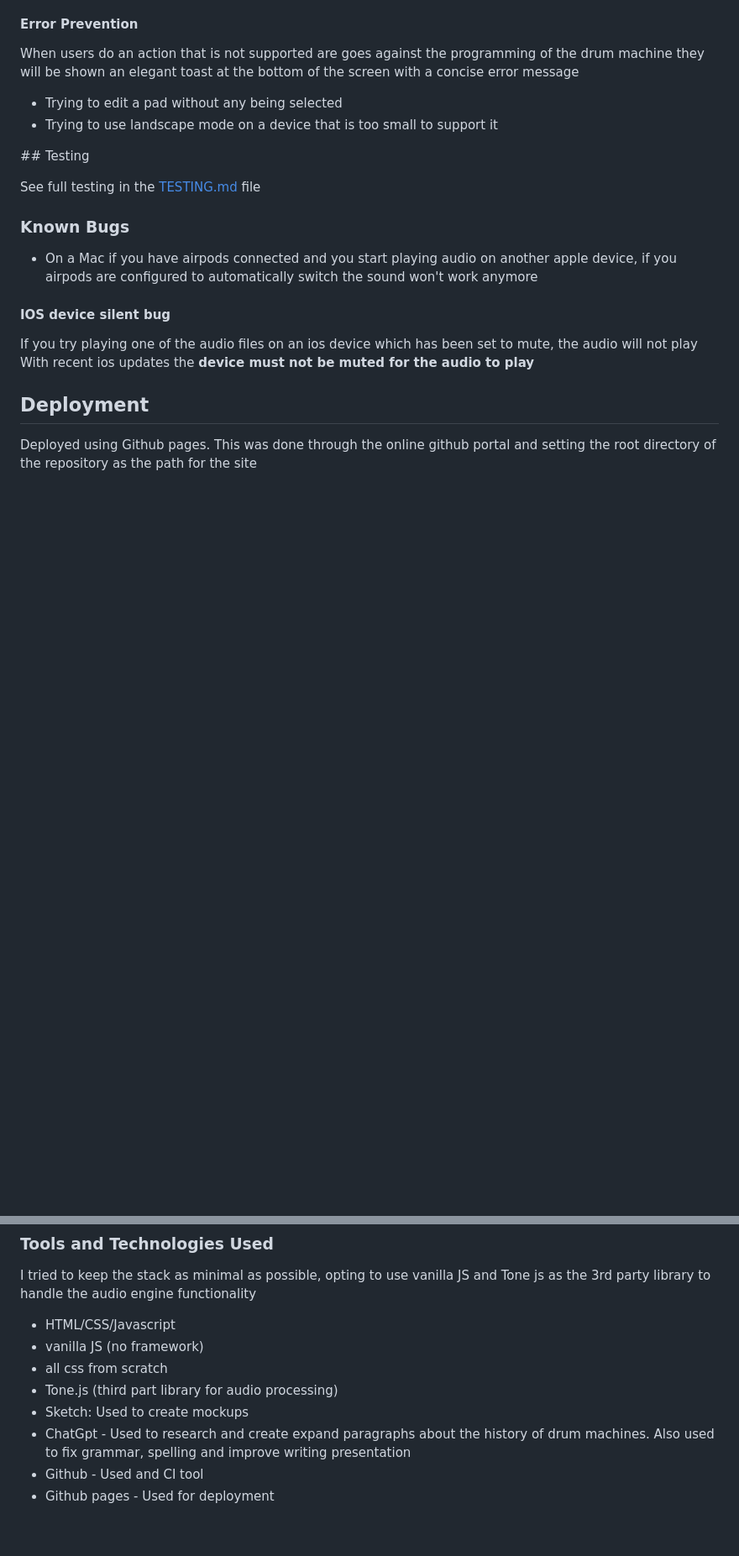
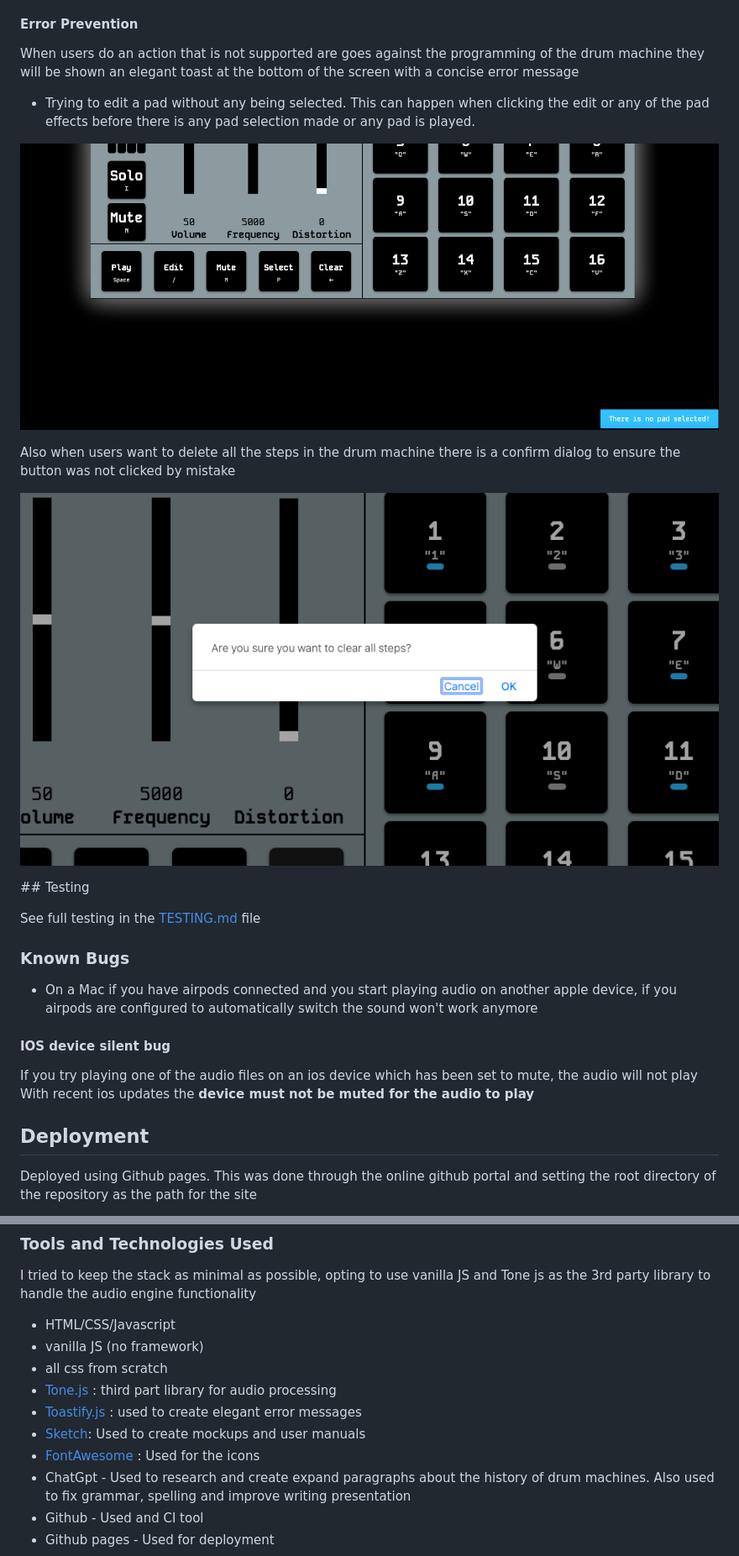
Before and after one commit to Mattds825/qwrt-seq-20, a Markdown page: README.md, 2 parts joined by grey strips. Shown: that part at 84% size. GitHub-like rendering; pictures changed too: documentation/ui/del-steps-confirm.png (added), documentation/ui/no-pad-error.png (added); blank space fills up the shorter version.

Commit message:
add error toast and confirm input when deleting all steps. update the readme section with screenshots of the feature

```diff
--- a/README.md
+++ b/README.md
@@ -292,8 +301,17 @@ The following are the initial rough mockups for the Mobile and Desktop Designs:
 When users do an action that is not supported are goes against the programming of the drum machine
 they will be shown an elegant toast at the bottom of the screen with a concise error message
 
-- Trying to edit a pad without any being selected
-- Trying to use landscape mode on a device that is too small to support it
+- Trying to edit a pad without any being selected. This can happen when clicking the edit or any
+of the pad effects before there is any pad selection made or any pad is played.
+
+![no pad error toast](/documentation/ui/no-pad-error.png)
+
+Also when users want to delete all the steps in the drum machine there is a confirm dialog to ensure
+the button was not clicked by mistake
+
+![delete steps confirm dialogue](/documentation/ui/del-steps-confirm.png)
+
+
 
 ## Testing
 
@@ -356,8 +374,10 @@ Tone js as the 3rd party library to handle the audio engine functionality
 - HTML/CSS/Javascript
 - vanilla JS (no framework)
 - all css from scratch
-- Tone.js (third part library for audio processing)
-- Sketch: Used to create mockups
+- [Tone.js](https://tonejs.github.io) : third part library for audio processing
+- [Toastify.js](https://github.com/apvarun/toastify-js/tree/master) : used to create elegant error messages
+- [Sketch](https://www.sketch.com): Used to create mockups and user manuals
+- [FontAwesome](https://fontawesome.com) : Used for the icons
 - ChatGpt - Used to research and create expand paragraphs about the history of drum machines. Also used to fix grammar, spelling and improve writing presentation
 - Github - Used and CI tool
 - Github pages - Used for deployment
```
Also changed, not shown: other parts of README.md (+10 -3 lines), documentation/ui/kode-mono-font.png (added), 2 other files.
